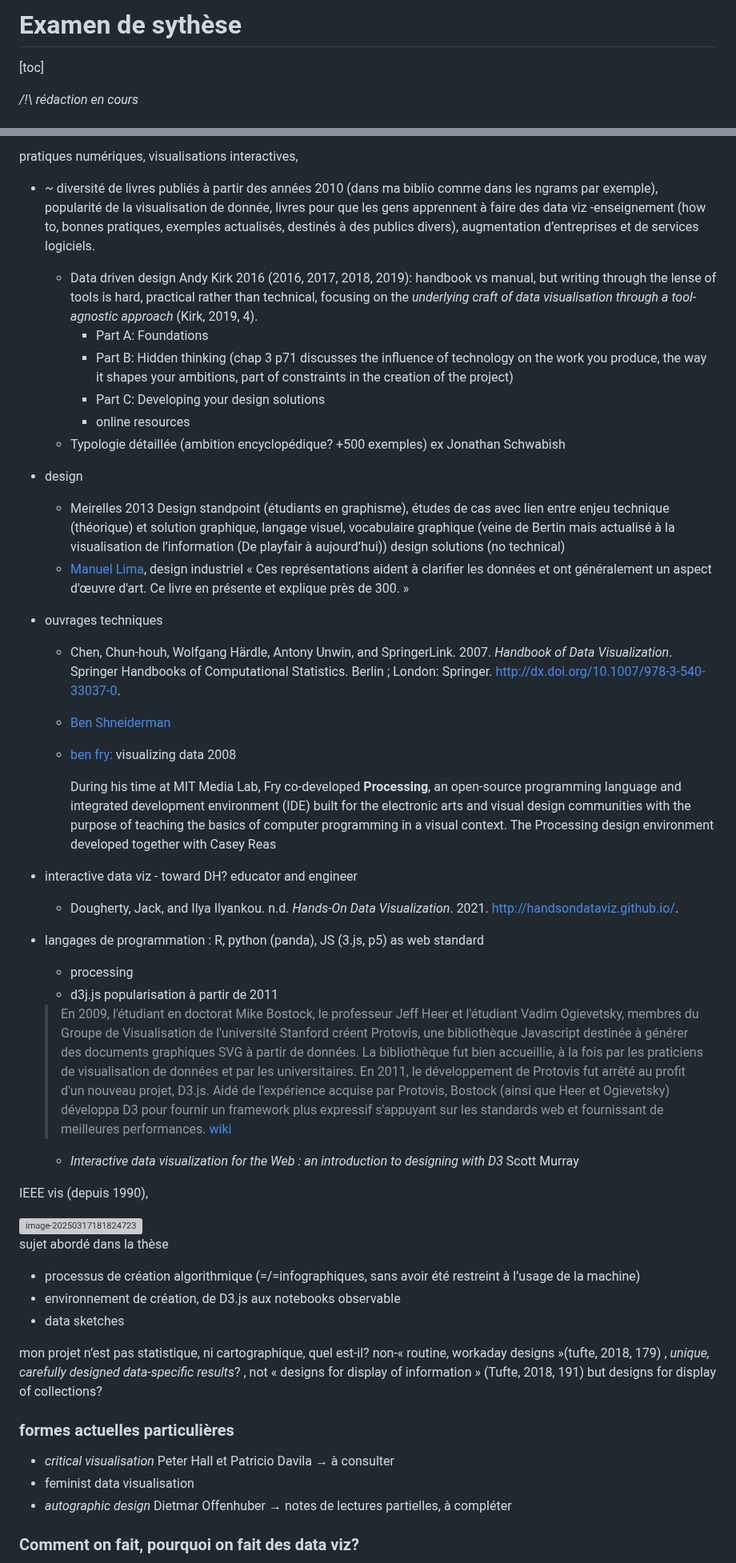
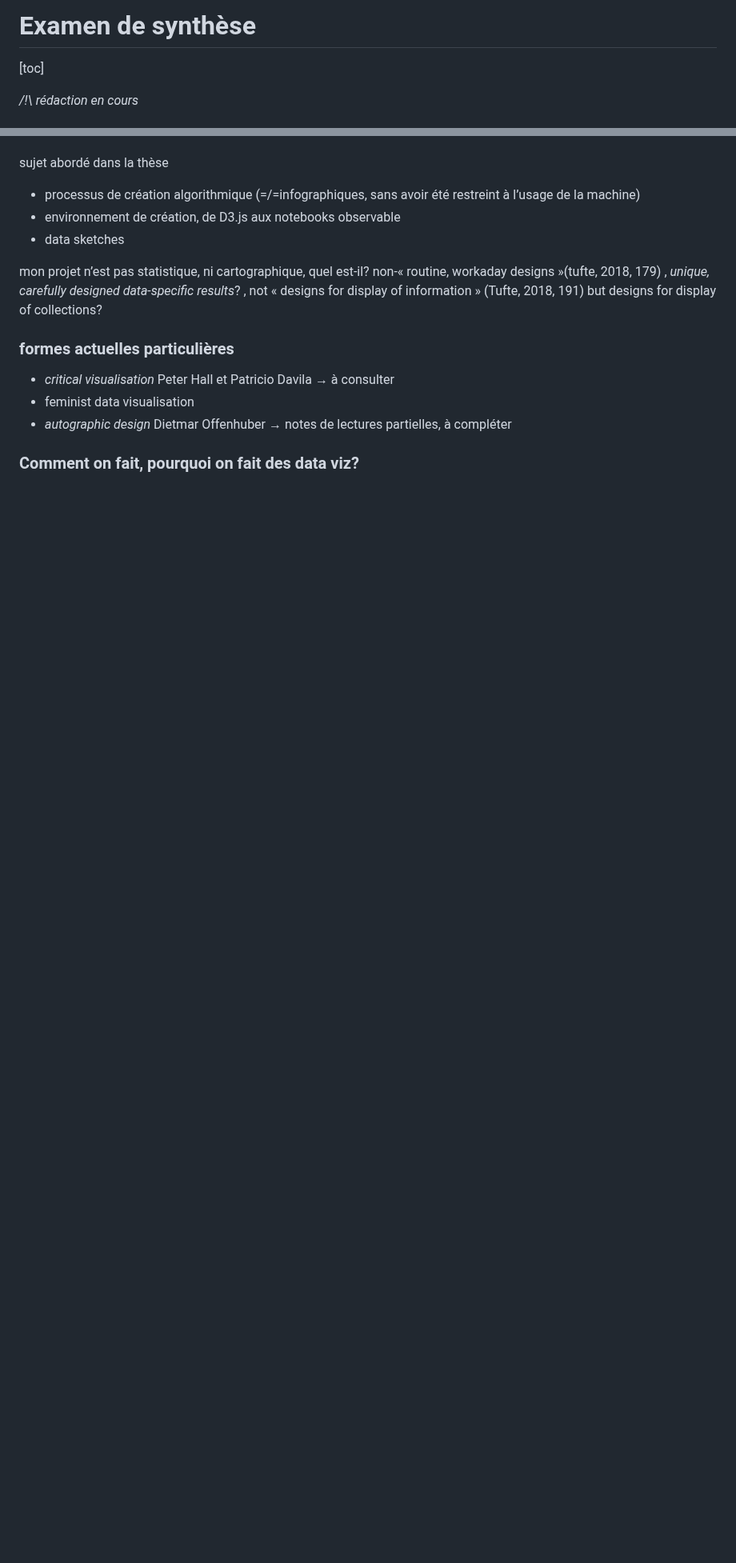
Before and after one commit to lenaMK/doc, a Markdown page: exSynth/presentationSujet.md, 2 parts joined by grey strips. Shown at 80% size. GitHub-like rendering; blank space fills up the shorter version; grey boxes are pictures that could not be loaded.

```diff
--- a/exSynth/presentationSujet.md
+++ b/exSynth/presentationSujet.md
@@ -1,4 +1,4 @@
-# Examen de sythèse
+# Examen de synthèse
 
 [toc]
 
@@ -93,50 +101,7 @@ La littérature au sujet de la visualisation de données provient de différents
 
 
 
-pratiques numériques, visualisations interactives,
 
-- ~ diversité de livres publiés à partir des années 2010 (dans ma biblio comme dans les ngrams par exemple), popularité de la visualisation de donnée, livres pour que les gens apprennent à faire des data viz -enseignement (how to, bonnes pratiques, exemples actualisés, destinés à des publics divers), augmentation d’entreprises et de services logiciels.
-
-  - Data driven design Andy Kirk 2016 (2016, 2017, 2018, 2019): handbook vs manual, but writing through the lense of tools is hard, practical rather than technical, focusing on the *underlying craft of data visualisation through a tool-agnostic approach* (Kirk, 2019, 4).
-    - Part A: Foundations
-    - Part B: Hidden thinking (chap 3 p71 discusses the influence of technology on the work you produce, the way it shapes your ambitions, part of constraints in the creation of the project)
-    - Part C: Developing your design solutions
-    - online resources
-  - Typologie détaillée (ambition encyclopédique? +500 exemples)  ex Jonathan Schwabish
-
-- design
-
-  - Meirelles 2013 Design standpoint (étudiants en graphisme), études de cas avec lien entre enjeu technique (théorique) et solution graphique, langage visuel, vocabulaire graphique (veine de Bertin mais actualisé à la visualisation de l’information (De playfair à aujourd’hui)) design solutions (no technical)
-  - [Manuel Lima](https://en.wikipedia.org/wiki/Manuel_Lima), design industriel <!--rendu chez google. Vidéo Visualizing knowledge à Chicago + TED talk--> «  Ces représentations aident à clarifier les données et ont généralement un aspect d'œuvre d'art. Ce livre en présente et explique près de 300. »
-
-- ouvrages techniques
-
-  - Chen, Chun-houh, Wolfgang Härdle, Antony Unwin, and SpringerLink. 2007. *Handbook of Data Visualization*. Springer Handbooks of Computational Statistics. Berlin ; London: Springer. http://dx.doi.org/10.1007/978-3-540-33037-0.
-
-  - [Ben Shneiderman](https://en.wikipedia.org/wiki/Ben_Shneiderman#Publications)
-
-  - [ben fry:](https://en.wikipedia.org/wiki/Ben_Fry) visualizing data 2008
-
-    During his time at MIT Media Lab, Fry co-developed **Processing**, an open-source programming language and integrated development environment (IDE) built for the electronic arts and visual design communities with the purpose of teaching the basics of computer programming in a visual context. The Processing design environment developed together with Casey Reas
-
-- interactive data viz - toward DH? educator and engineer
-
-  - Dougherty, Jack, and Ilya Ilyankou. n.d. *Hands-On Data Visualization*. 2021. http://handsondataviz.github.io/.
-
-- langages de programmation : R, python (panda), JS (3.js, p5) as web standard
-
-  - processing
-  - d3j.js popularisation à partir de 2011
-
-  > En 2009, l'étudiant en doctorat Mike Bostock, le professeur Jeff Heer et l'étudiant Vadim Ogievetsky, membres du Groupe de Visualisation de l'université Stanford créent Protovis, une bibliothèque Javascript destinée à générer des documents graphiques SVG à partir de données. La bibliothèque fut bien accueillie, à la fois par les praticiens de visualisation de données et par les  universitaires. En 2011, le développement de Protovis fut arrêté au profit d'un nouveau projet, D3.js. Aidé de l'expérience acquise par Protovis, Bostock (ainsi que Heer et Ogievetsky) développa D3 pour fournir un framework plus expressif s'appuyant sur les standards web et fournissant de meilleures performances. [wiki](https://fr.wikipedia.org/wiki/D3.js) <!--videos bostock dans zotero dont https://vimeo.com/106198518 The toolmaker’s guide-->
-
-  - *Interactive data visualization for the Web : an introduction to designing with D3* Scott Murray
-
-IEEE vis (depuis 1990), <!--Tapestry: The Data Storytelling Conference??-->
-
-
-
-<img src="/home/lenamk/.config/Typora/typora-user-images/image-20250317181824723.png" alt="image-20250317181824723" style="zoom: 25%;" />
 
 
 
```
Also changed, not shown: other parts of exSynth/presentationSujet.md (+9 -1 lines).
